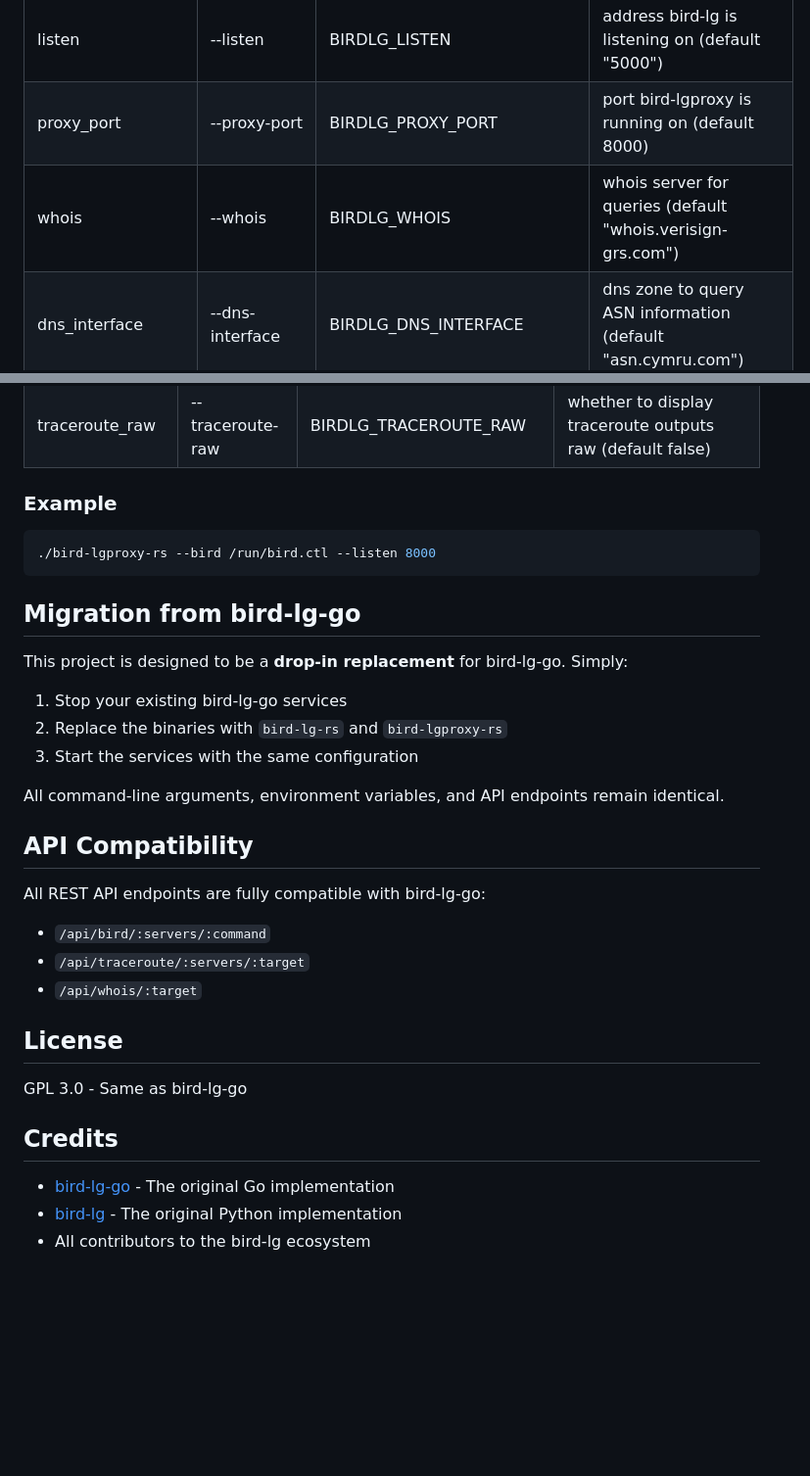
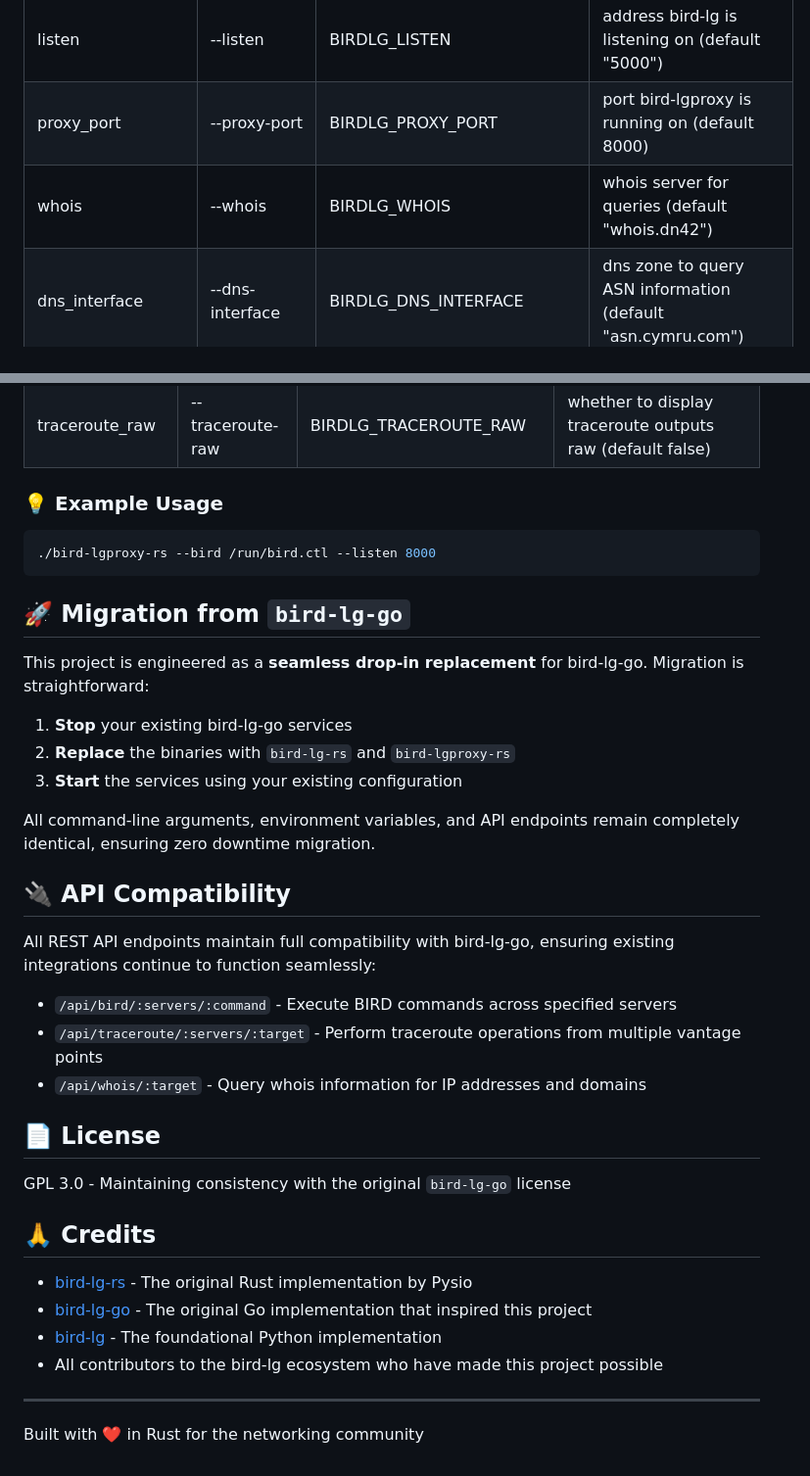
Before and after one commit to liuzhen9320/bird-lg-rs, a Markdown page: README.md, 2 parts joined by grey strips. Shown at 98% size. Drawn GitHub-style; blank space fills up the shorter version.

````diff
--- a/README.md
+++ b/README.md
@@ -52,7 +38,7 @@ All configuration options are identical to bird-lg-go:
 | domain | --domain | BIRDLG_DOMAIN | server name domain suffixes |
 | listen | --listen | BIRDLG_LISTEN | address bird-lg is listening on (default "5000") |
 | proxy_port | --proxy-port | BIRDLG_PROXY_PORT | port bird-lgproxy is running on (default 8000) |
-| whois | --whois | BIRDLG_WHOIS | whois server for queries (default "whois.verisign-grs.com") |
+| whois | --whois | BIRDLG_WHOIS | whois server for queries (default "whois.dn42") |
 | dns_interface | --dns-interface | BIRDLG_DNS_INTERFACE | dns zone to query ASN information (default "asn.cymru.com") |
 | bgpmap_info | --bgpmap-info | BIRDLG_BGPMAP_INFO | the infos displayed in bgpmap, separated by comma (default "asn,as-name,ASName,descr") |
 | title_brand | --title-brand | BIRDLG_TITLE_BRAND | prefix of page titles in browser tabs (default "Bird-lg Rust") |
@@ -88,36 +74,41 @@ All configuration options are identical to bird-lg-go:
 | traceroute_flags | --traceroute-flags | BIRDLG_TRACEROUTE_FLAGS | traceroute flags, supports multiple flags separated with space |
 | traceroute_raw | --traceroute-raw | BIRDLG_TRACEROUTE_RAW | whether to display traceroute outputs raw (default false) |
 
-### Example
+### 💡 Example Usage
 
 ```bash
 ./bird-lgproxy-rs --bird /run/bird.ctl --listen 8000
 ```
 
-## Migration from bird-lg-go
+## 🚀 Migration from `bird-lg-go`
 
-This project is designed to be a **drop-in replacement** for bird-lg-go. Simply:
+This project is engineered as a **seamless drop-in replacement** for bird-lg-go. Migration is straightforward:
 
-1. Stop your existing bird-lg-go services
-2. Replace the binaries with `bird-lg-rs` and `bird-lgproxy-rs`
-3. Start the services with the same configuration
+1. **Stop** your existing bird-lg-go services
+2. **Replace** the binaries with `bird-lg-rs` and `bird-lgproxy-rs`
+3. **Start** the services using your existing configuration
 
-All command-line arguments, environment variables, and API endpoints remain identical.
+All command-line arguments, environment variables, and API endpoints remain completely identical, ensuring zero downtime migration.
 
-## API Compatibility
+## 🔌 API Compatibility
 
-All REST API endpoints are fully compatible with bird-lg-go:
+All REST API endpoints maintain full compatibility with bird-lg-go, ensuring existing integrations continue to function seamlessly:
 
-- `/api/bird/:servers/:command`
-- `/api/traceroute/:servers/:target`
-- `/api/whois/:target`
+- `/api/bird/:servers/:command` - Execute BIRD commands across specified servers
+- `/api/traceroute/:servers/:target` - Perform traceroute operations from multiple vantage points
+- `/api/whois/:target` - Query whois information for IP addresses and domains
 
-## License
+## 📄 License
 
-GPL 3.0 - Same as bird-lg-go
+GPL 3.0 - Maintaining consistency with the original `bird-lg-go` license
 
-## Credits
+## 🙏 Credits
 
-- [bird-lg-go](https://github.com/xddxdd/bird-lg-go) - The original Go implementation
-- [bird-lg](https://github.com/sileht/bird-lg) - The original Python implementation
-- All contributors to the bird-lg ecosystem
+- [bird-lg-rs](https://github.com/pysio2007/bird-lg-rs) - The original Rust implementation by Pysio
+- [bird-lg-go](https://github.com/xddxdd/bird-lg-go) - The original Go implementation that inspired this project
+- [bird-lg](https://github.com/sileht/bird-lg) - The foundational Python implementation
+- All contributors to the bird-lg ecosystem who have made this project possible
+
+---
+
+Built with ❤️ in Rust for the networking community
````
Also changed, not shown: other parts of README.md (+28 -42 lines).
